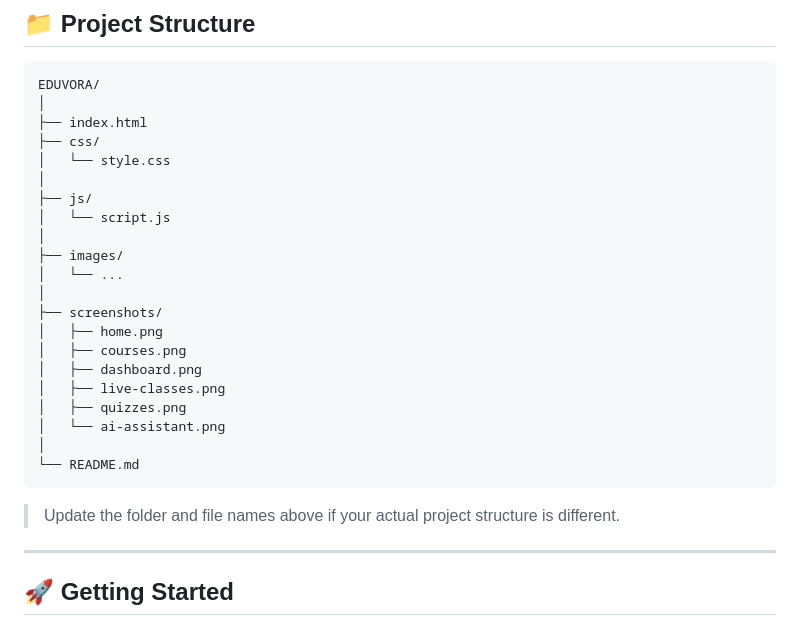
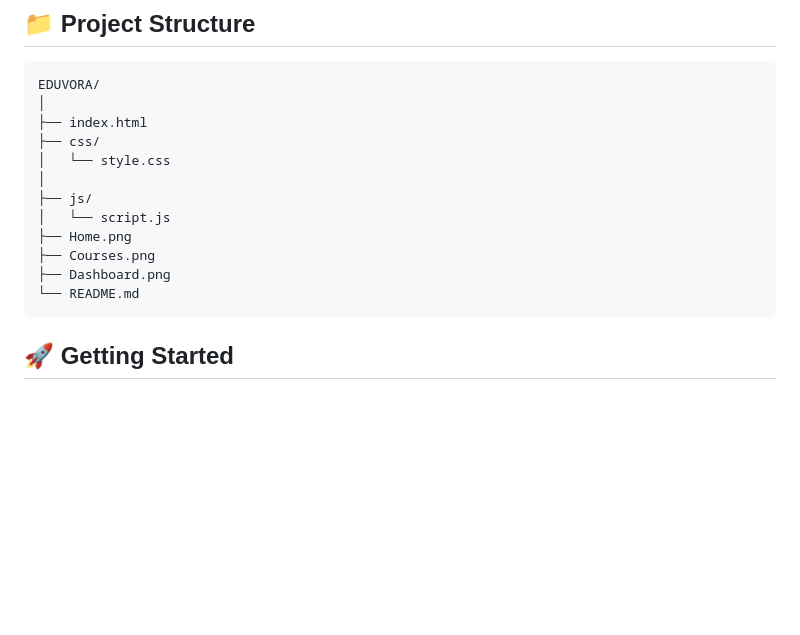
Before and after one commit to soniyashaik29/EDUVORA, a Markdown page: README.md, the part around one of its changes. Rendered like a GitHub page; blank space fills up the shorter version.

````diff
--- a/README.md
+++ b/README.md
@@ -133,24 +133,11 @@ EDUVORA/
 │
 ├── js/
 │   └── script.js
-│
-├── images/
-│   └── ...
-│
-├── screenshots/
-│   ├── home.png
-│   ├── courses.png
-│   ├── dashboard.png
-│   ├── live-classes.png
-│   ├── quizzes.png
-│   └── ai-assistant.png
-│
+├── Home.png
+├── Courses.png
+├── Dashboard.png
 └── README.md
 ```
-
-> Update the folder and file names above if your actual project structure is different.
-
----
 
 ## 🚀 Getting Started
 
````
Also changed, not shown: other parts of README.md (+0 -6 lines).
